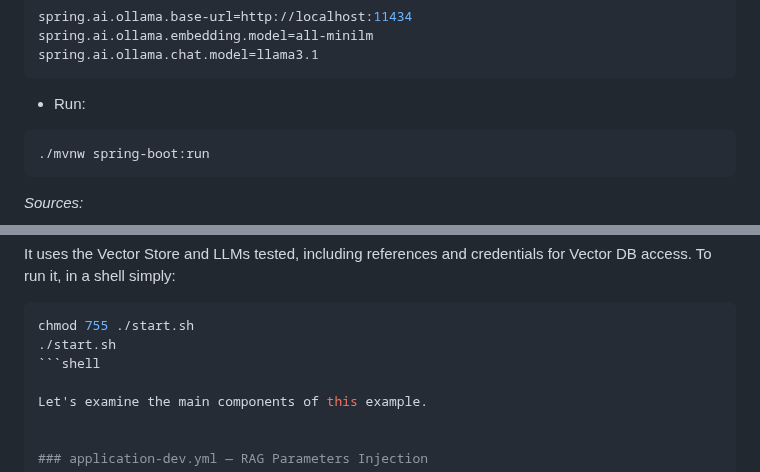
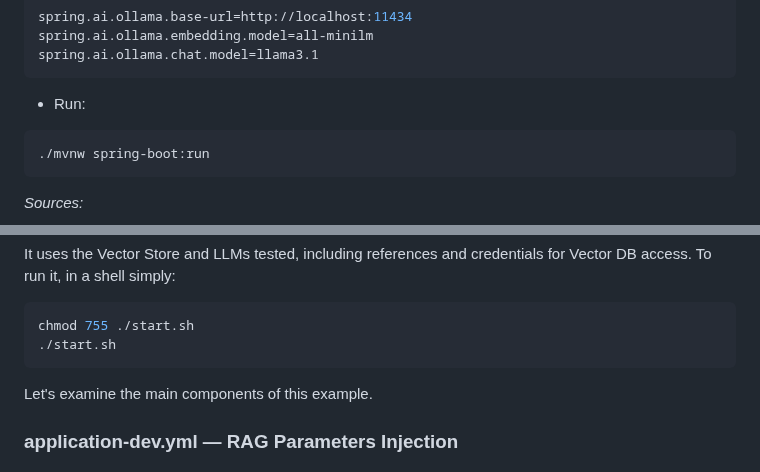
Before and after one commit to corradodebari/corradodebari.github.io, a Markdown page: AI_SpringAI_RAG_Paper_final.md, 2 parts joined by grey strips. Rendered like a GitHub page.

````diff
--- a/AI_SpringAI_RAG_Paper_final.md
+++ b/AI_SpringAI_RAG_Paper_final.md
@@ -67,7 +67,7 @@ spring.ai.ollama.chat.model=llama3.1
 ```
 
 - Run:
-```shell
+```
 ./mvnw spring-boot:run
 ```
 
@@ -143,7 +143,7 @@ To run it, in a shell simply:
 ```shell
 chmod 755 ./start.sh
 ./start.sh
-```shell
+```
 
 Let's examine the main components of this example.
 
````
